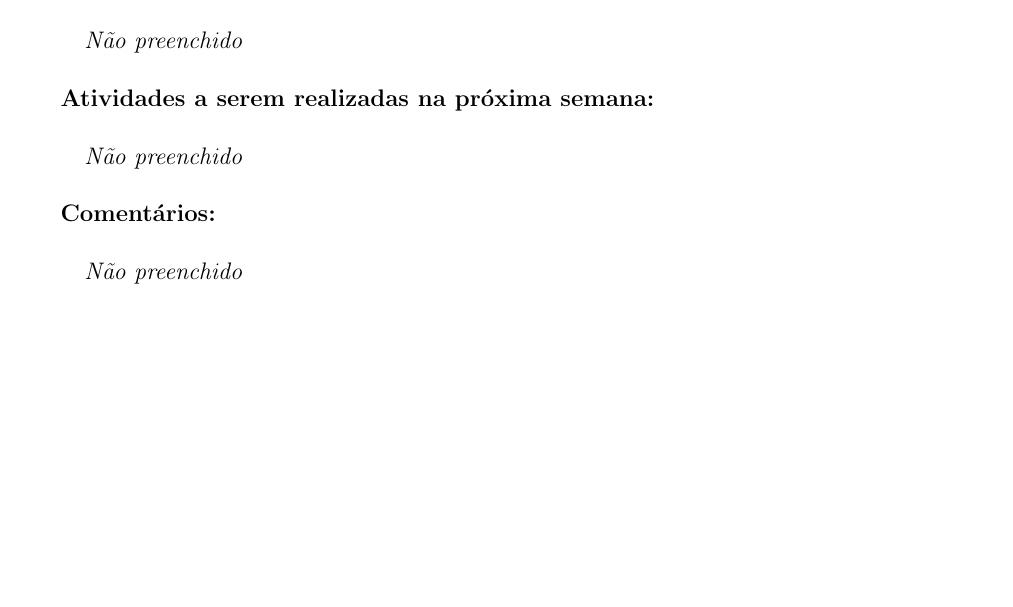
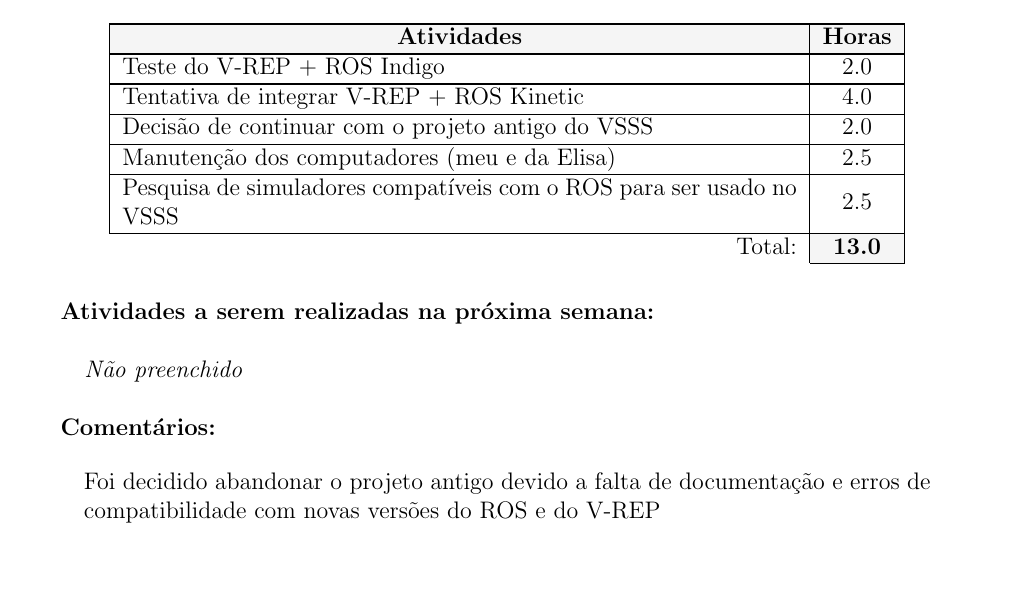
Before and after one commit to UFMG-Autobotz/autobot, a LaTeX document (report/timesheet.tex, which reads report/dados/membros.tex): part of page 14 of 14, cut at the place of the change. Compiled offline with pdfLaTeX.

Commit message:
bot_update

```diff
--- a/report/dados/membros.tex
+++ b/report/dados/membros.tex
@@ -93,7 +93,11 @@
 
 \begin{membro}
 \nome{Victor Castro}
-\tarefas{}{0}
+\tarefas{\hline Teste do V-REP + ROS Indigo & 2.0 \\
+\hline Tentativa de integrar V-REP + ROS Kinetic & 4.0 \\
+\hline Decisão de continuar com o projeto antigo do VSSS & 2.0 \\
+\hline Manutenção dos computadores (meu e da Elisa) & 2.5 \\
+\hline Pesquisa de simuladores compatíveis com o ROS para ser usado no VSSS & 2.5 \\}{13.0}
 \planos{}
-\comentarios{}
+\comentarios{Foi decidido abandonar o projeto antigo devido a falta de documentação e erros de compatibilidade com novas versões do ROS e do V-REP}
 \end{membro}
```
Also changed, not shown: timesheet/timesheet_40.pdf (added).
